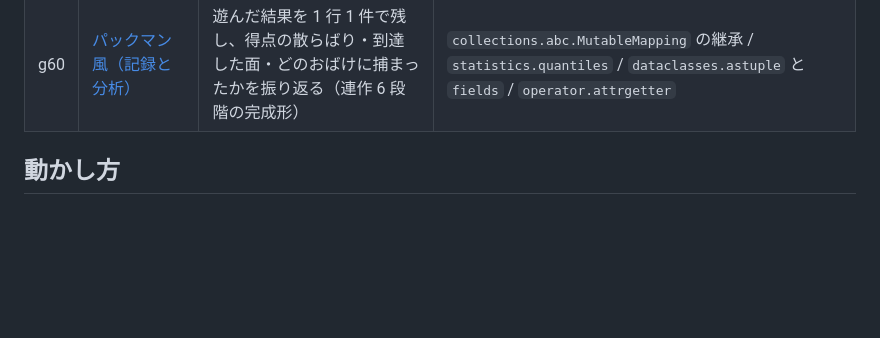
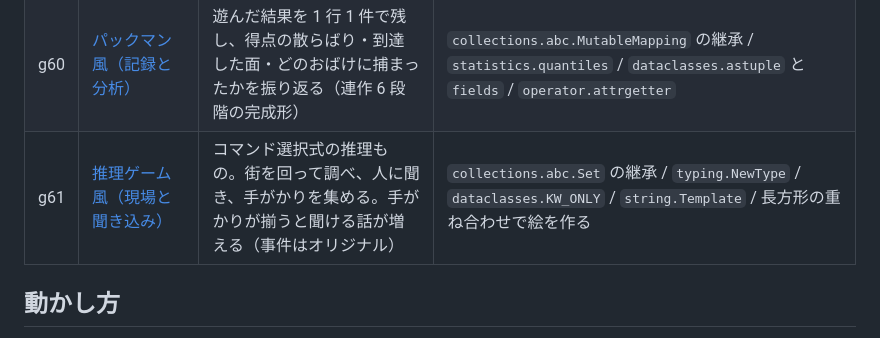
Before and after one commit to hicocho/python-study, a Markdown page: README.md, the part around the change. Drawn GitHub-style; blank space fills up the shorter version.

```diff
--- a/README.md
+++ b/README.md
@@ -76,6 +76,7 @@ Python のコードがブラウザの中でそのまま動いています（[PyS
 | g58 | [パックマン風（ステージと果物）](g58-pacman-stages/) | 全部食べると次の面へ。面が進むとおばけが速くなりイジケが短くなる。途中に出る果物はボーナス（連作 6 段階の 4 つ目） | `fractions.Fraction` / `collections.abc.Sequence` の継承 / `itertools.repeat` と `chain` / `singledispatchmethod` に register を足す |
 | g59 | [パックマン風（演出とアトラクトモード）](g59-pacman-scenes/) | 放っておくとデモが流れ、キーを押すと始まる。READY! の間、捕まって消える動き、面クリアの点滅（連作 6 段階の 5 つ目） | `enum` の `_generate_next_value_` / `functools.partialmethod` / `math.atan2` で絵を作る / 3×5 の英字フォント |
 | g60 | [パックマン風（記録と分析）](g60-pacman-records/) | 遊んだ結果を 1 行 1 件で残し、得点の散らばり・到達した面・どのおばけに捕まったかを振り返る（連作 6 段階の完成形） | `collections.abc.MutableMapping` の継承 / `statistics.quantiles` / `dataclasses.astuple` と `fields` / `operator.attrgetter` |
+| g61 | [推理ゲーム風（現場と聞き込み）](g61-mystery-scene/) | コマンド選択式の推理もの。街を回って調べ、人に聞き、手がかりを集める。手がかりが揃うと聞ける話が増える（事件はオリジナル） | `collections.abc.Set` の継承 / `typing.NewType` / `dataclasses.KW_ONLY` / `string.Template` / 長方形の重ね合わせで絵を作る |
 
 ## 動かし方
 
```
Also changed, not shown: g61-mystery-scene/README.md (added, +202 -0 lines), g61-mystery-scene/frame.png (added), g61-mystery-scene/scenes.png (added), 1 other file.
